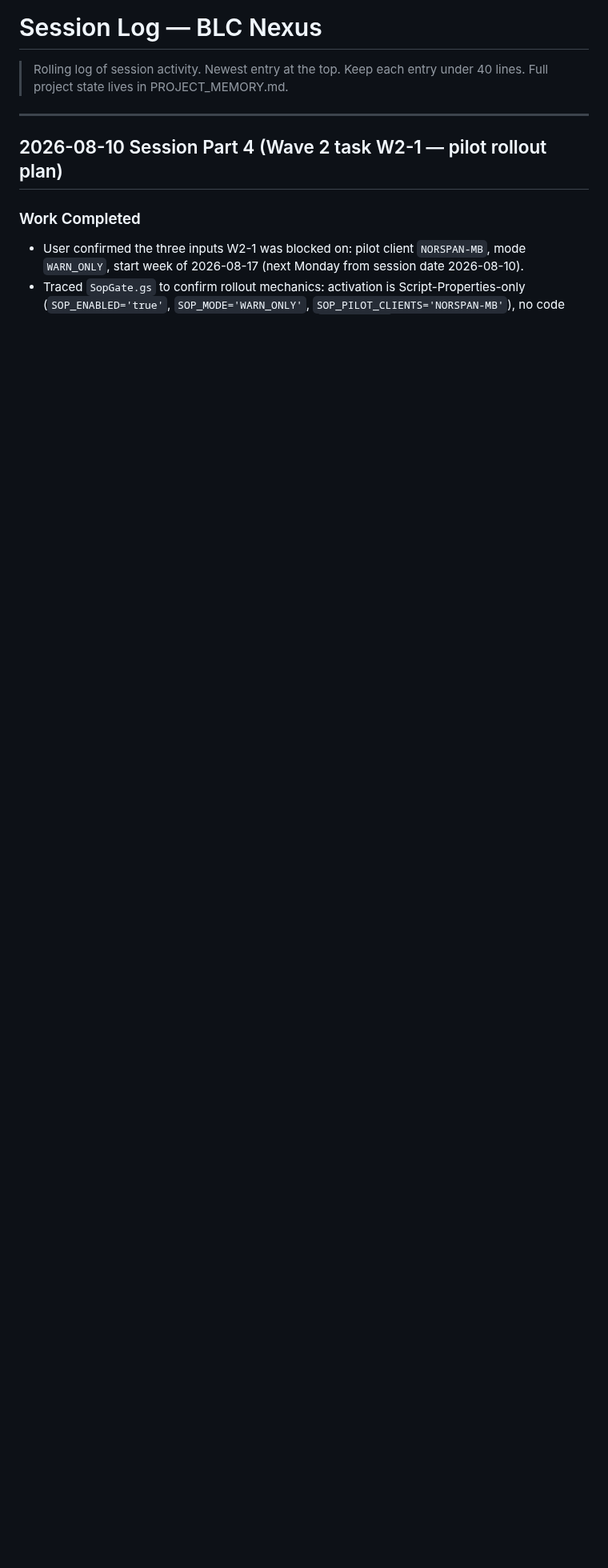
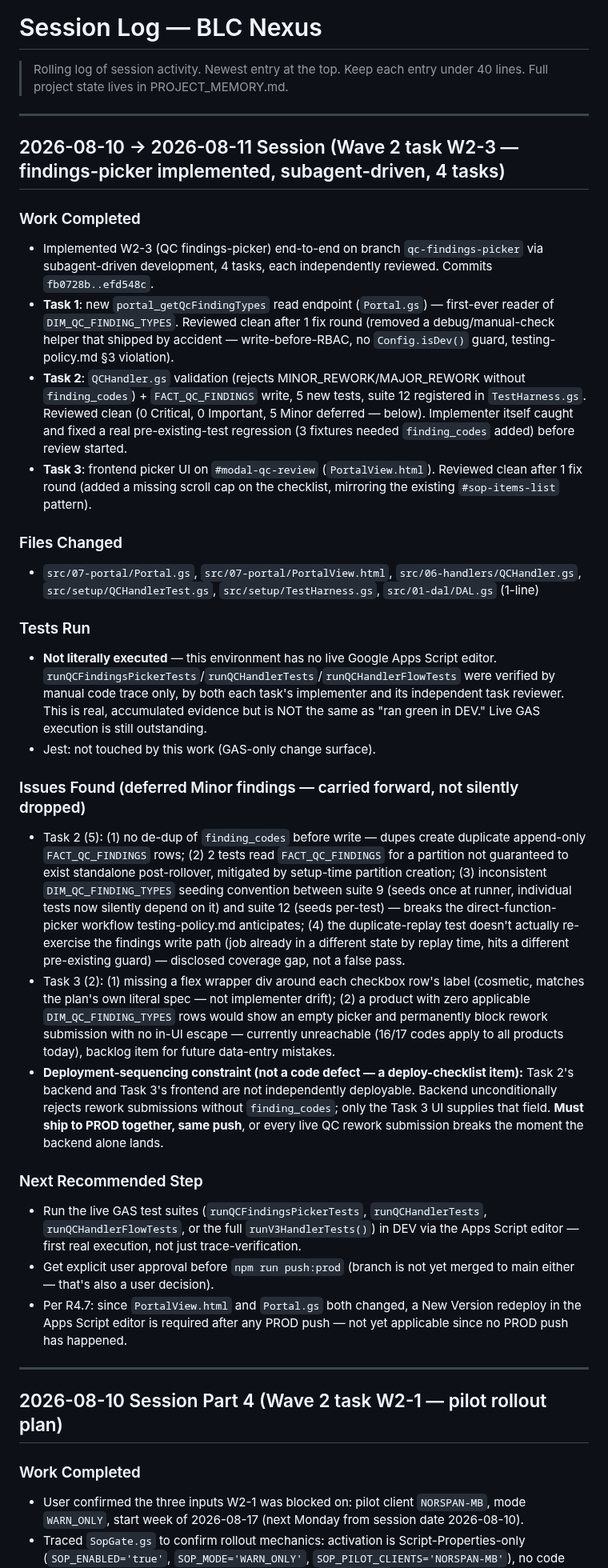
Before and after one commit to blccanada2026-lang/BLC-Automation, a Markdown page: SESSION_LOG.md, the part around the change. Shown at 80% size. GitHub-like rendering; blank space fills up the shorter version.

```diff
--- a/SESSION_LOG.md
+++ b/SESSION_LOG.md
@@ -2,6 +2,33 @@
 
 > Rolling log of session activity. Newest entry at the top.
 > Keep each entry under 40 lines. Full project state lives in PROJECT_MEMORY.md.
+
+---
+
+## 2026-08-10 → 2026-08-11 Session (Wave 2 task W2-3 — findings-picker implemented, subagent-driven, 4 tasks)
+
+### Work Completed
+- Implemented W2-3 (QC findings-picker) end-to-end on branch `qc-findings-picker` via subagent-driven development, 4 tasks, each independently reviewed. Commits `fb0728b..efd548c`.
+- **Task 1**: new `portal_getQcFindingTypes` read endpoint (`Portal.gs`) — first-ever reader of `DIM_QC_FINDING_TYPES`. Reviewed clean after 1 fix round (removed a debug/manual-check helper that shipped by accident — write-before-RBAC, no `Config.isDev()` guard, testing-policy.md §3 violation).
+- **Task 2**: `QCHandler.gs` validation (rejects MINOR_REWORK/MAJOR_REWORK without `finding_codes`) + `FACT_QC_FINDINGS` write, 5 new tests, suite 12 registered in `TestHarness.gs`. Reviewed clean (0 Critical, 0 Important, 5 Minor deferred — below). Implementer itself caught and fixed a real pre-existing-test regression (3 fixtures needed `finding_codes` added) before review started.
+- **Task 3**: frontend picker UI on `#modal-qc-review` (`PortalView.html`). Reviewed clean after 1 fix round (added a missing scroll cap on the checklist, mirroring the existing `#sop-items-list` pattern).
+
+### Files Changed
+- `src/07-portal/Portal.gs`, `src/07-portal/PortalView.html`, `src/06-handlers/QCHandler.gs`, `src/setup/QCHandlerTest.gs`, `src/setup/TestHarness.gs`, `src/01-dal/DAL.gs` (1-line)
+
+### Tests Run
+- **Not literally executed** — this environment has no live Google Apps Script editor. `runQCFindingsPickerTests`/`runQCHandlerTests`/`runQCHandlerFlowTests` were verified by manual code trace only, by both each task's implementer and its independent task reviewer. This is real, accumulated evidence but is NOT the same as "ran green in DEV." Live GAS execution is still outstanding.
+- Jest: not touched by this work (GAS-only change surface).
+
+### Issues Found (deferred Minor findings — carried forward, not silently dropped)
+- Task 2 (5): (1) no de-dup of `finding_codes` before write — dupes create duplicate append-only `FACT_QC_FINDINGS` rows; (2) 2 tests read `FACT_QC_FINDINGS` for a partition not guaranteed to exist standalone post-rollover, mitigated by setup-time partition creation; (3) inconsistent `DIM_QC_FINDING_TYPES` seeding convention between suite 9 (seeds once at runner, individual tests now silently depend on it) and suite 12 (seeds per-test) — breaks the direct-function-picker workflow testing-policy.md anticipates; (4) the duplicate-replay test doesn't actually re-exercise the findings write path (job already in a different state by replay time, hits a different pre-existing guard) — disclosed coverage gap, not a false pass.
+- Task 3 (2): (1) missing a flex wrapper div around each checkbox row's label (cosmetic, matches the plan's own literal spec — not implementer drift); (2) a product with zero applicable `DIM_QC_FINDING_TYPES` rows would show an empty picker and permanently block rework submission with no in-UI escape — currently unreachable (16/17 codes apply to all products today), backlog item for future data-entry mistakes.
+- **Deployment-sequencing constraint (not a code defect — a deploy-checklist item):** Task 2's backend and Task 3's frontend are not independently deployable. Backend unconditionally rejects rework submissions without `finding_codes`; only the Task 3 UI supplies that field. **Must ship to PROD together, same push**, or every live QC rework submission breaks the moment the backend alone lands.
+
+### Next Recommended Step
+- Run the live GAS test suites (`runQCFindingsPickerTests`, `runQCHandlerTests`, `runQCHandlerFlowTests`, or the full `runV3HandlerTests()`) in DEV via the Apps Script editor — first real execution, not just trace-verification.
+- Get explicit user approval before `npm run push:prod` (branch is not yet merged to main either — that's also a user decision).
+- Per R4.7: since `PortalView.html` and `Portal.gs` both changed, a New Version redeploy in the Apps Script editor is required after any PROD push — not yet applicable since no PROD push has happened.
 
 ---
 
```
Also changed, not shown: CTO_TASK_QUEUE.md (+28 -14 lines).
